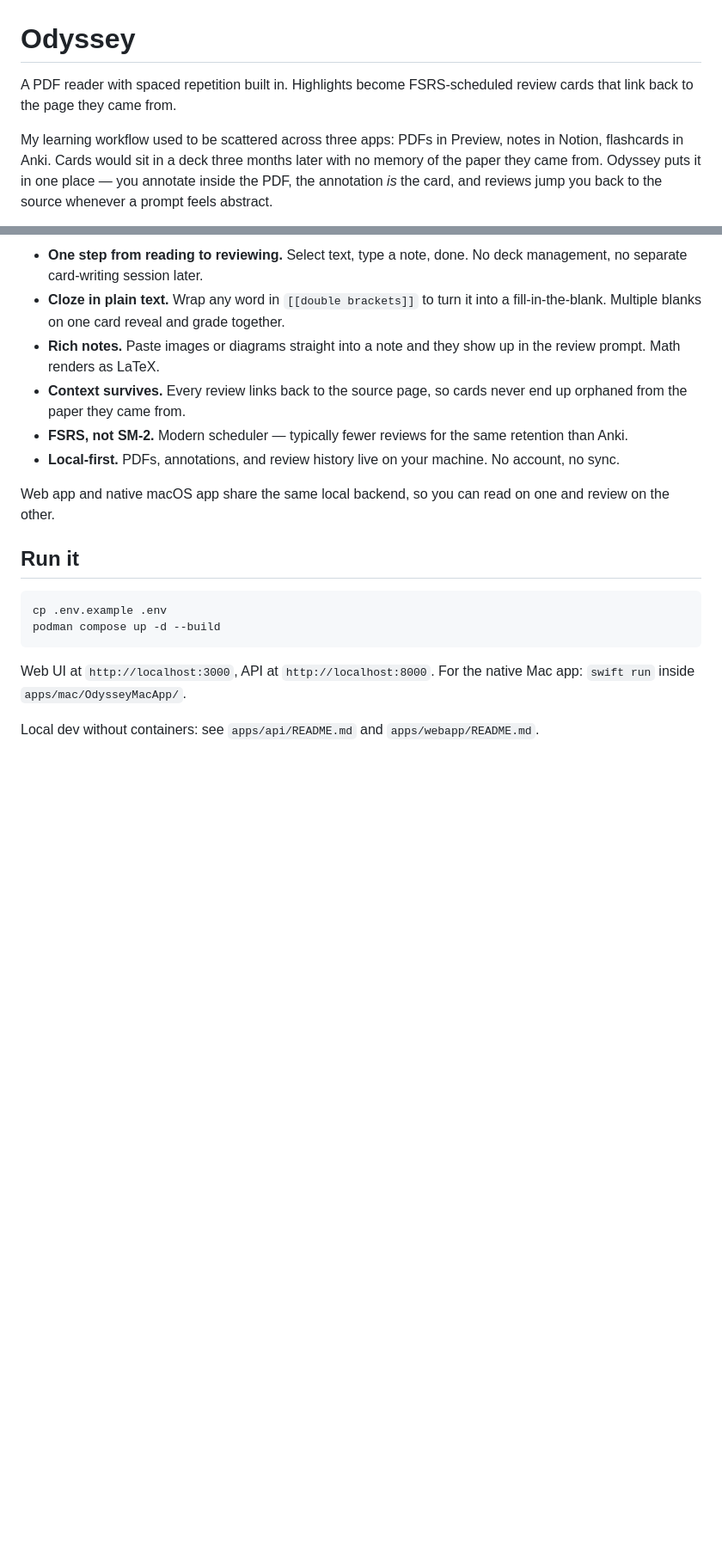
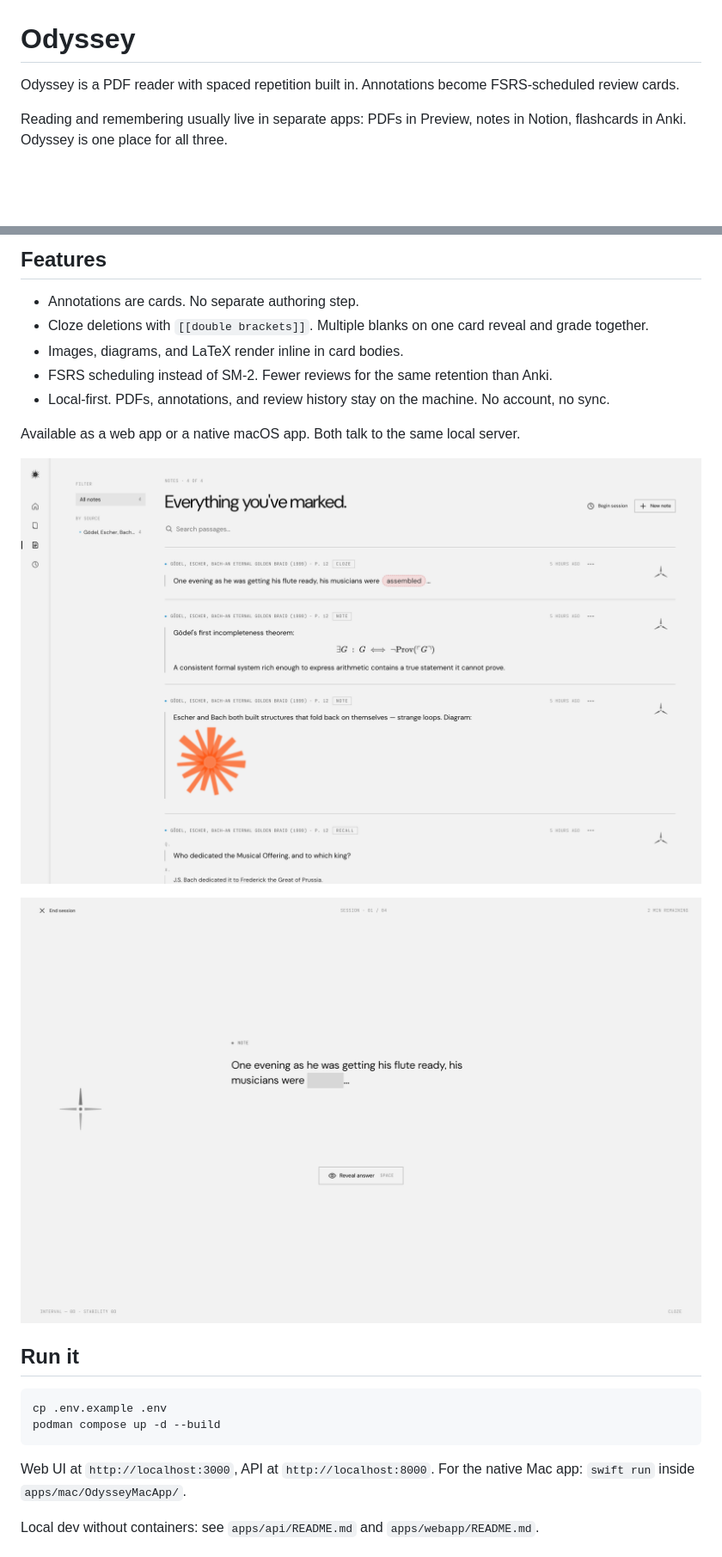
Before and after one commit to specbug/odyssey, a Markdown page: README.md, 2 parts joined by grey strips. Shown: that part at 86% size. GitHub-like rendering; pictures changed too: docs/screenshots/notes.png (added), docs/screenshots/review.png (added); blank space fills up the shorter version.

Commit message:
docs: rewrite README in third person and add screenshots

```diff
--- a/README.md
+++ b/README.md
@@ -1,6 +1,6 @@
 # Odyssey
 
-A PDF reader with spaced repetition built in. Highlights become FSRS-scheduled review cards that link back to the page they came from.
+Odyssey is a PDF reader with spaced repetition built in. Annotations become FSRS-scheduled review cards.
 
-My learning workflow used to be scattered across three apps: PDFs in Preview, notes in Notion, flashcards in Anki. Cards would sit in a deck three months later with no memory of the paper they came from. Odyssey puts it in one place — you annotate inside the PDF, the annotation *is* the card, and reviews jump you back to the source whenever a prompt feels abstract.
+Reading and remembering usually live in separate apps: PDFs in Preview, notes in Notion, flashcards in Anki. Odyssey is one place for all three.
 
@@ -8,12 +8,17 @@ My learning workflow used to be scattered across three apps: PDFs in Preview, no
 
-- **One step from reading to reviewing.** Select text, type a note, done. No deck management, no separate card-writing session later.
-- **Cloze in plain text.** Wrap any word in `[[double brackets]]` to turn it into a fill-in-the-blank. Multiple blanks on one card reveal and grade together.
-- **Rich notes.** Paste images or diagrams straight into a note and they show up in the review prompt. Math renders as LaTeX.
-- **Context survives.** Every review links back to the source page, so cards never end up orphaned from the paper they came from.
-- **FSRS, not SM-2.** Modern scheduler — typically fewer reviews for the same retention than Anki.
-- **Local-first.** PDFs, annotations, and review history live on your machine. No account, no sync.
+## Features
 
-Web app and native macOS app share the same local backend, so you can read on one and review on the other.
+- Annotations are cards. No separate authoring step.
+- Cloze deletions with `[[double brackets]]`. Multiple blanks on one card reveal and grade together.
+- Images, diagrams, and LaTeX render inline in card bodies.
+- FSRS scheduling instead of SM-2. Fewer reviews for the same retention than Anki.
+- Local-first. PDFs, annotations, and review history stay on the machine. No account, no sync.
+
+Available as a web app or a native macOS app. Both talk to the same local server.
+
+![Notes index — cloze, LaTeX, diagram, and recall side by side](docs/screenshots/notes.png)
+
+![Review session — cloze hidden until space is pressed](docs/screenshots/review.png)
 
 ## Run it
 
```
Also changed, not shown: other parts of README.md (+1 -1 lines), 1 other file.
